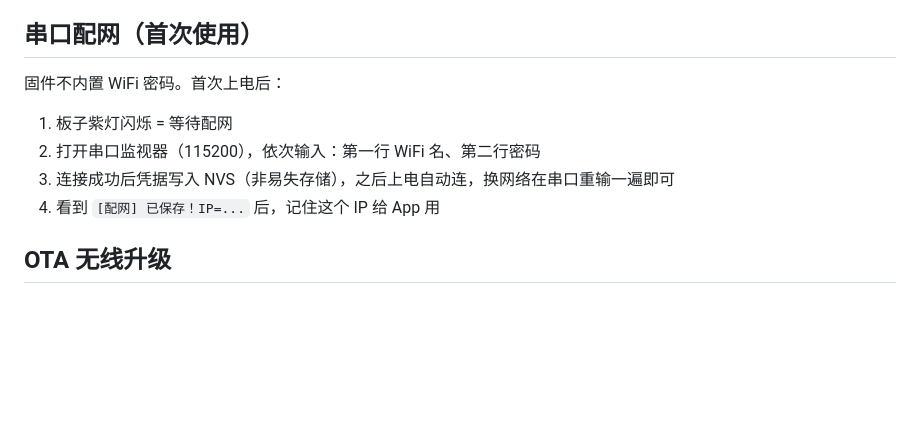
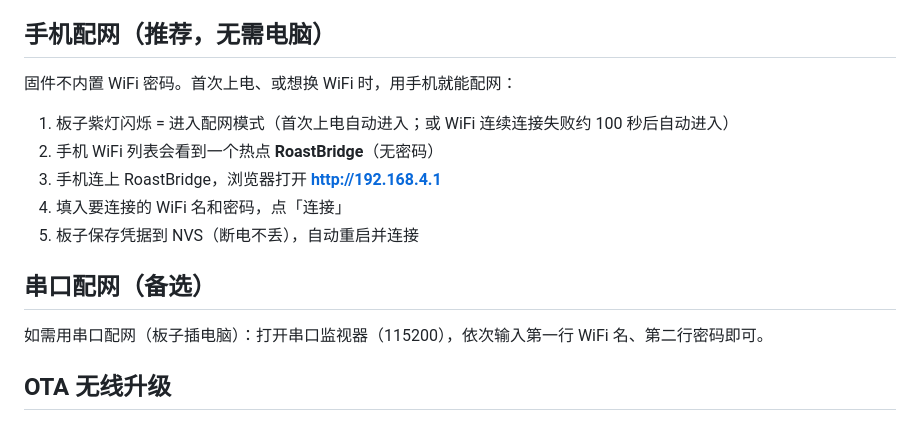
Before and after one commit to MDx-MoJe/RoastCurve, a Markdown page: esp32-firmware/README.md, the part around the change. Rendered like a GitHub page; blank space fills up the shorter version.

Commit message:
文档：固件配网说明改为手机 AP 配网为主，串口配网为备选

```diff
--- a/esp32-firmware/README.md
+++ b/esp32-firmware/README.md
@@ -70,14 +70,19 @@ esptool.py --chip esp32s3 --port /dev/cu.usbmodemXXXX write_flash 0x0 roastbridg
    - 端口：插上板子后出现的 COM 口
 6. 点左箭头上传；若提示按住 BOOT 键，按住板上 BOOT 直到开始传输
 
-## 串口配网（首次使用）
+## 手机配网（推荐，无需电脑）
 
-固件不内置 WiFi 密码。首次上电后：
+固件不内置 WiFi 密码。首次上电、或想换 WiFi 时，用手机就能配网：
 
-1. 板子紫灯闪烁 = 等待配网
-2. 打开串口监视器（115200），依次输入：第一行 WiFi 名、第二行密码
-3. 连接成功后凭据写入 NVS（非易失存储），之后上电自动连，换网络在串口重输一遍即可
-4. 看到 `[配网] 已保存！IP=...` 后，记住这个 IP 给 App 用
+1. 板子紫灯闪烁 = 进入配网模式（首次上电自动进入；或 WiFi 连续连接失败约 100 秒后自动进入）
+2. 手机 WiFi 列表会看到一个热点 **RoastBridge**（无密码）
+3. 手机连上 RoastBridge，浏览器打开 **http://192.168.4.1**
+4. 填入要连接的 WiFi 名和密码，点「连接」
+5. 板子保存凭据到 NVS（断电不丢），自动重启并连接
+
+## 串口配网（备选）
+
+如需用串口配网（板子插电脑）：打开串口监视器（115200），依次输入第一行 WiFi 名、第二行密码即可。
 
 ## OTA 无线升级
 
```
